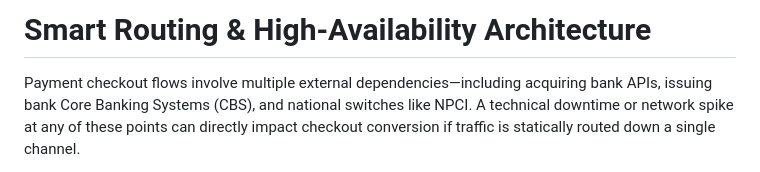
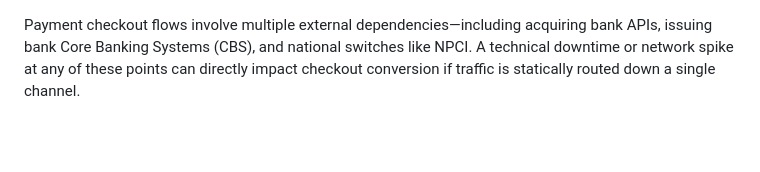
Before and after one commit to ssaif-ship-it/DOC2, a Markdown page: upi_docs/section_5_5.md, the part around the change. Drawn GitHub-style; blank space fills up the shorter version.

Commit message:
Docs Edit: Update 6.5 Smart Routing & Uptime

```diff
--- a/upi_docs/section_5_5.md
+++ b/upi_docs/section_5_5.md
@@ -1,5 +1,3 @@
-# Smart Routing & High-Availability Architecture
-
 Payment checkout flows involve multiple external dependencies—including acquiring bank APIs, issuing bank Core Banking Systems (CBS), and national switches like NPCI. A technical downtime or network spike at any of these points can directly impact checkout conversion if traffic is statically routed down a single channel.
 
 Smart Routing continuously measures real-time performance across all acquiring channels, detects network degradation within seconds, and dynamically shifts traffic to healthy payment paths to protect your checkout Success Rate (SR).
```
